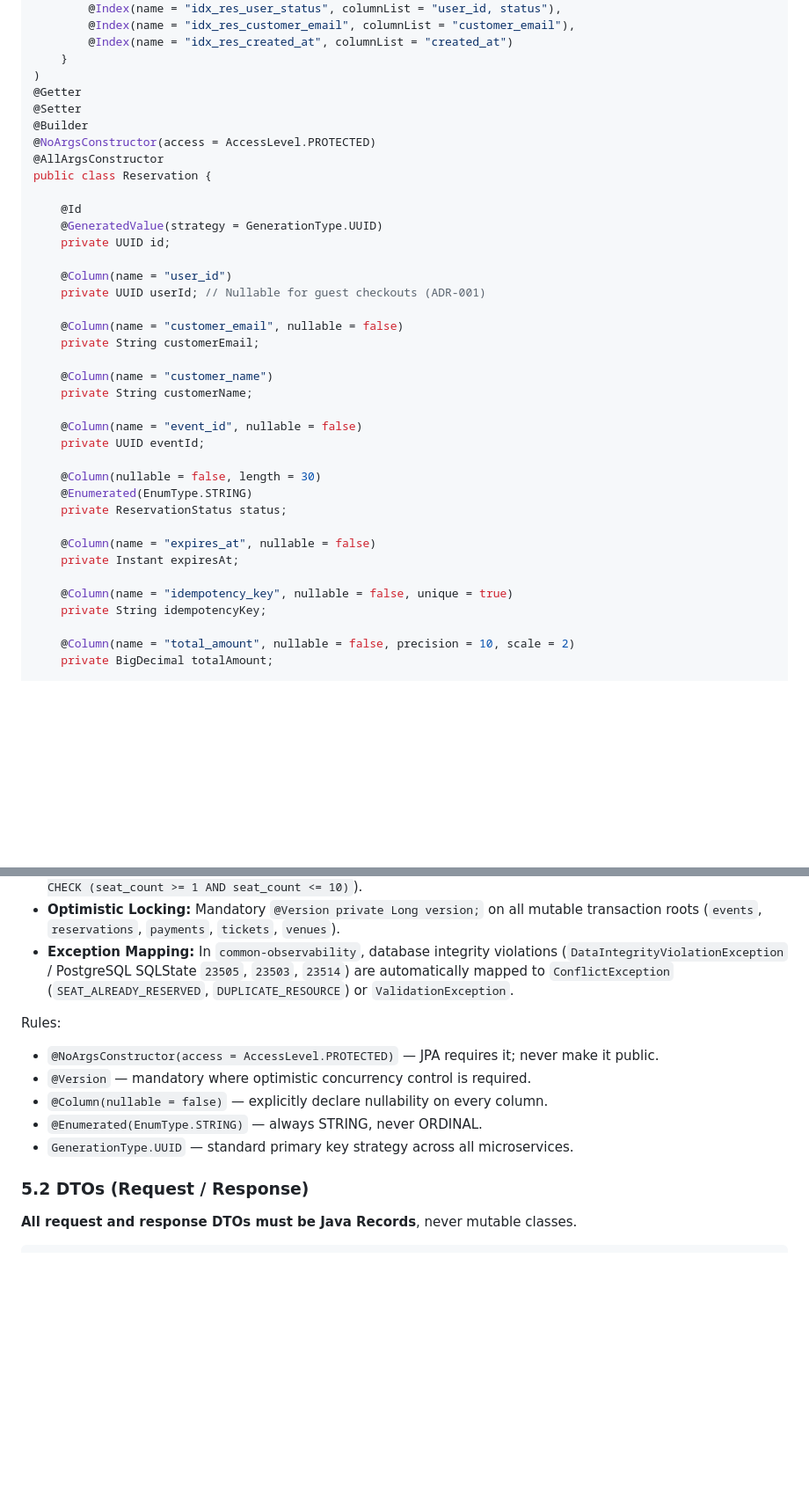
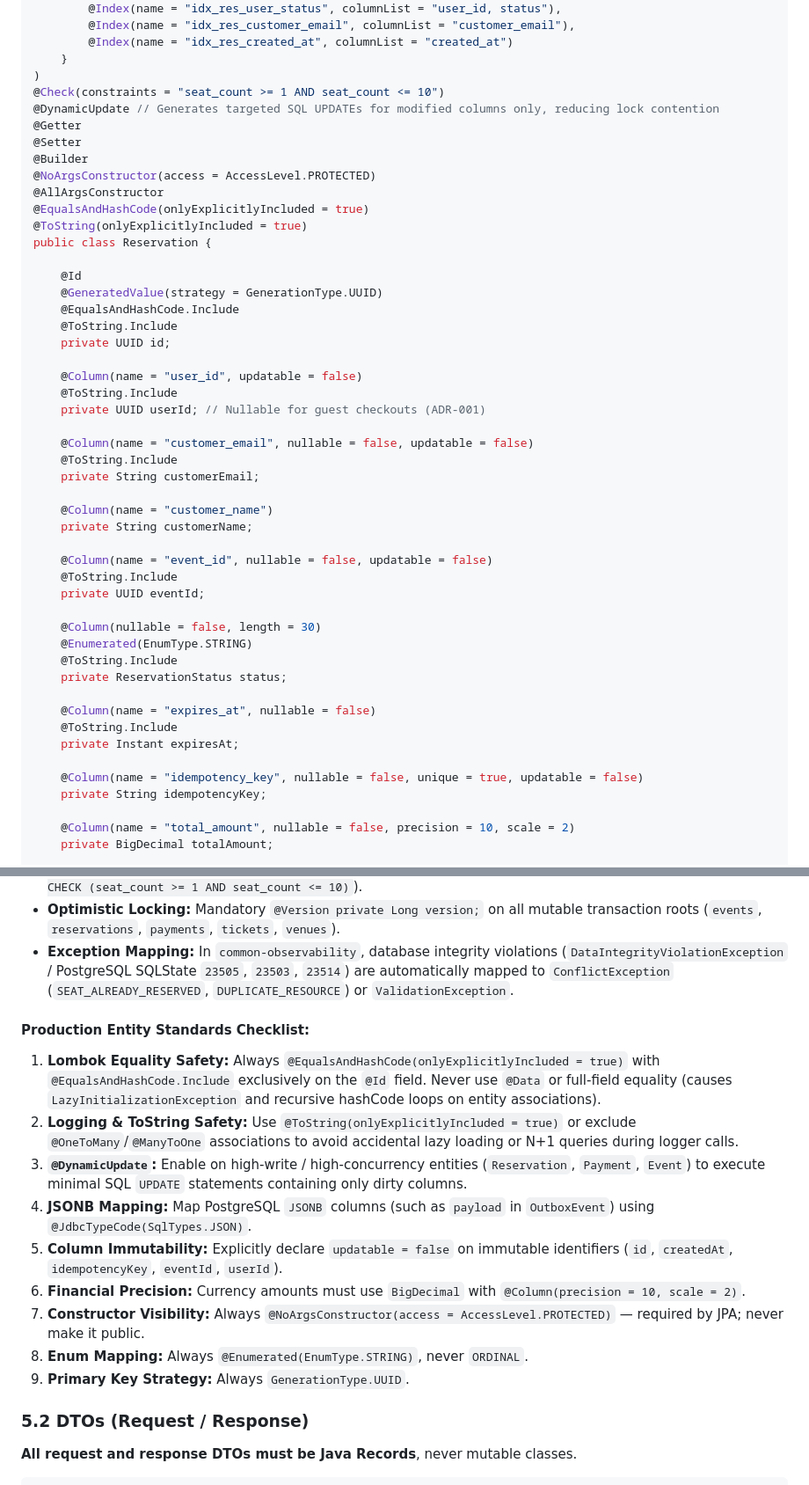
Before and after one commit to AdelinV2/SeatFlow, a Markdown page: backend/AGENTS.md, 2 parts joined by grey strips. Shown at 88% size. Drawn GitHub-style; blank space fills up the shorter version.

Commit message:
docs(backend): add dynamic update, check constraints, and safe lombok equality standards

```diff
--- a/backend/AGENTS.md
+++ b/backend/AGENTS.md
@@ -179,37 +179,48 @@ Every JPA entity must declare its table name, explicit unique constraints, and i
         @Index(name = "idx_res_created_at", columnList = "created_at")
     }
 )
+@Check(constraints = "seat_count >= 1 AND seat_count <= 10")
+@DynamicUpdate // Generates targeted SQL UPDATEs for modified columns only, reducing lock contention
 @Getter
 @Setter
 @Builder
 @NoArgsConstructor(access = AccessLevel.PROTECTED)
 @AllArgsConstructor
+@EqualsAndHashCode(onlyExplicitlyIncluded = true)
+@ToString(onlyExplicitlyIncluded = true)
 public class Reservation {
 
     @Id
     @GeneratedValue(strategy = GenerationType.UUID)
+    @EqualsAndHashCode.Include
+    @ToString.Include
     private UUID id;
 
-    @Column(name = "user_id")
+    @Column(name = "user_id", updatable = false)
+    @ToString.Include
     private UUID userId; // Nullable for guest checkouts (ADR-001)
 
-    @Column(name = "customer_email", nullable = false)
+    @Column(name = "customer_email", nullable = false, updatable = false)
+    @ToString.Include
     private String customerEmail;
 
     @Column(name = "customer_name")
     private String customerName;
 
-    @Column(name = "event_id", nullable = false)
+    @Column(name = "event_id", nullable = false, updatable = false)
+    @ToString.Include
     private UUID eventId;
 
     @Column(nullable = false, length = 30)
     @Enumerated(EnumType.STRING)
+    @ToString.Include
     private ReservationStatus status;
 
     @Column(name = "expires_at", nullable = false)
+    @ToString.Include
     private Instant expiresAt;
 
-    @Column(name = "idempotency_key", nullable = false, unique = true)
+    @Column(name = "idempotency_key", nullable = false, unique = true, updatable = false)
     private String idempotencyKey;
 
     @Column(name = "total_amount", nullable = false, precision = 10, scale = 2)
@@ -243,12 +254,17 @@ public class Reservation {
 - **Optimistic Locking:** Mandatory `@Version private Long version;` on all mutable transaction roots (`events`, `reservations`, `payments`, `tickets`, `venues`).
 - **Exception Mapping:** In `common-observability`, database integrity violations (`DataIntegrityViolationException` / PostgreSQL SQLState `23505`, `23503`, `23514`) are automatically mapped to `ConflictException` (`SEAT_ALREADY_RESERVED`, `DUPLICATE_RESOURCE`) or `ValidationException`.
 
-Rules:
-- `@NoArgsConstructor(access = AccessLevel.PROTECTED)` — JPA requires it; never make it public.
-- `@Version` — mandatory where optimistic concurrency control is required.
-- `@Column(nullable = false)` — explicitly declare nullability on every column.
-- `@Enumerated(EnumType.STRING)` — always STRING, never ORDINAL.
-- `GenerationType.UUID` — standard primary key strategy across all microservices.
+#### Production Entity Standards Checklist:
+1. **Lombok Equality Safety:** Always `@EqualsAndHashCode(onlyExplicitlyIncluded = true)` with `@EqualsAndHashCode.Include` exclusively on the `@Id` field. Never use `@Data` or full-field equality (causes `LazyInitializationException` and recursive hashCode loops on entity associations).
+2. **Logging & ToString Safety:** Use `@ToString(onlyExplicitlyIncluded = true)` or exclude `@OneToMany`/`@ManyToOne` associations to avoid accidental lazy loading or N+1 queries during logger calls.
+3. **`@DynamicUpdate`:** Enable on high-write / high-concurrency entities (`Reservation`, `Payment`, `Event`) to execute minimal SQL `UPDATE` statements containing only dirty columns.
+4. **JSONB Mapping:** Map PostgreSQL `JSONB` columns (such as `payload` in `OutboxEvent`) using `@JdbcTypeCode(SqlTypes.JSON)`.
+5. **Column Immutability:** Explicitly declare `updatable = false` on immutable identifiers (`id`, `createdAt`, `idempotencyKey`, `eventId`, `userId`).
+6. **Financial Precision:** Currency amounts must use `BigDecimal` with `@Column(precision = 10, scale = 2)`.
+7. **Constructor Visibility:** Always `@NoArgsConstructor(access = AccessLevel.PROTECTED)` — required by JPA; never make it public.
+8. **Enum Mapping:** Always `@Enumerated(EnumType.STRING)`, never `ORDINAL`.
+9. **Primary Key Strategy:** Always `GenerationType.UUID`.
+
 
 ### 5.2 DTOs (Request / Response)
 
```
